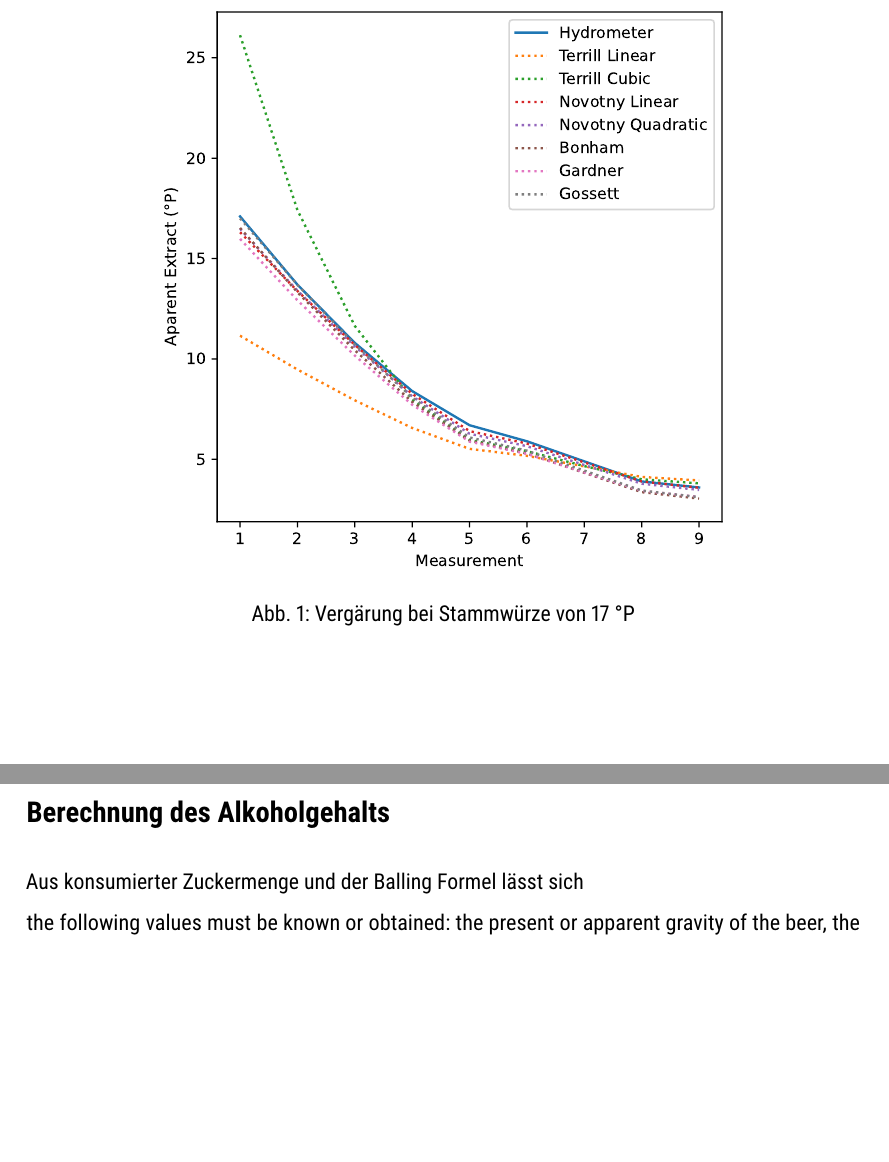
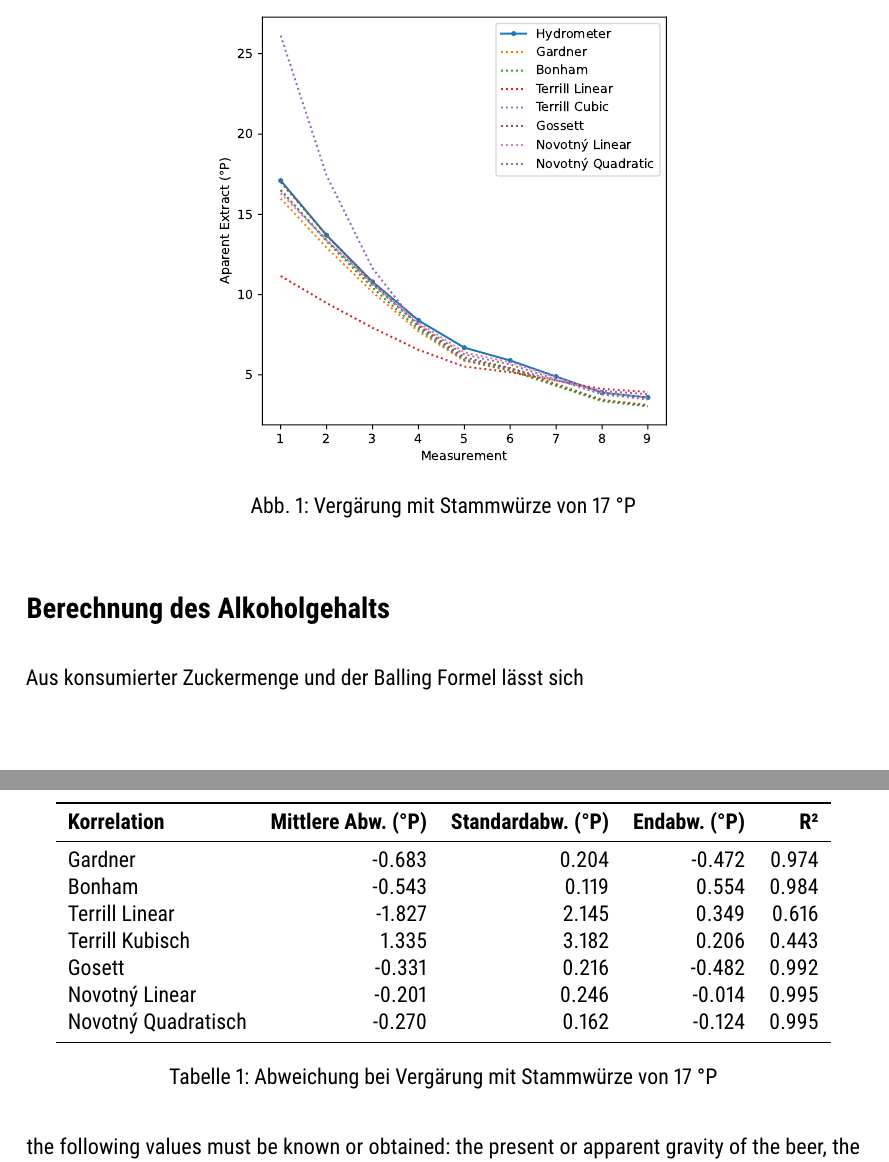
Before and after one commit to aschet/brauartikel, a LaTeX document (refraktometer/refraktometer.tex): two parts of pages 7 and 8 of 11, joined at a grey line, cut so that both start at the same text, the shorter picture padded with empty space. Compiled offline with pdfLaTeX.

Commit message:
improved graph added table

```diff
--- a/refraktometer/refraktometer.tex
+++ b/refraktometer/refraktometer.tex
@@ -7,6 +7,7 @@
 \usepackage[ngerman]{babel}
 \usepackage{csquotes}
 \usepackage[regular,condensed,sfdefault]{roboto}
+\usepackage{booktabs}
 \usepackage{graphicx}
 \usepackage{chemformula}
 \usepackage{amsmath,amsfonts,amssymb}
@@ -465,10 +466,29 @@ Die Standardformel dagegen liefert entlang des gesamten Gärverlaufs gleichmäß
 
 \begin{figure}[h]
 \centering
-\includegraphics[width=10cm]{data_fermentation_graph.pdf}
-\caption{Vergärung bei Stammwürze von 17 °P}
-\label{fig:novotnydataset}
+\includegraphics[width=8cm]{data_fermentation_graph.pdf}
+\caption{Vergärung mit Stammwürze von 17 °P}
+\label{fig:novotnygraph}
 \end{figure}
+
+\begin{table}[ht]
+\centering
+\begin{tabular}{ l r r r r }
+\toprule
+\textbf{Korrelation} & \textbf{Mittlere Abw. (°P)} & \textbf{Standardabw. (°P)} & \textbf{Endabw. (°P)} & \textbf{R²} \\
+\midrule
+Gardner & -0.683 & 0.204 & -0.472 & 0.974 \\
+Bonham & -0.543 & 0.119 & 0.554 & 0.984 \\
+Terrill Linear & -1.827 & 2.145 & 0.349 & 0.616 \\
+Terrill Kubisch & 1.335 & 3.182 & 0.206 & 0.443 \\
+Gosett & -0.331 & 0.216 & -0.482 & 0.992 \\
+Novotný Linear & -0.201 & 0.246 & -0.014 & 0.995 \\
+Novotný Quadratisch & -0.270 & 0.162 & -0.124 & 0.995 \\
+\bottomrule
+\end{tabular}
+\caption{Abweichung bei Vergärung mit Stammwürze von 17 °P}
+\label{table:novotnydev}
+\end{table}
 
 \section*{Berechnung des Alkoholgehalts}
 
```
Also changed, not shown: refraktometer/data_fermentation_graph.pdf, 1 other file.
